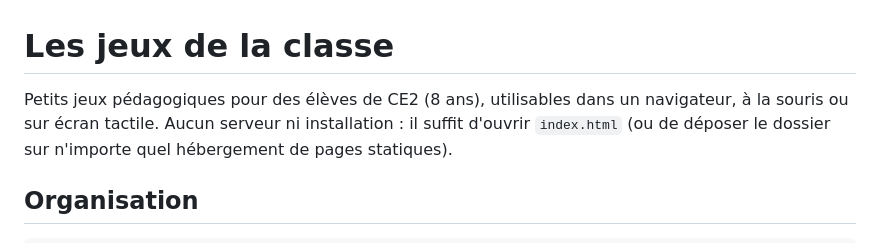
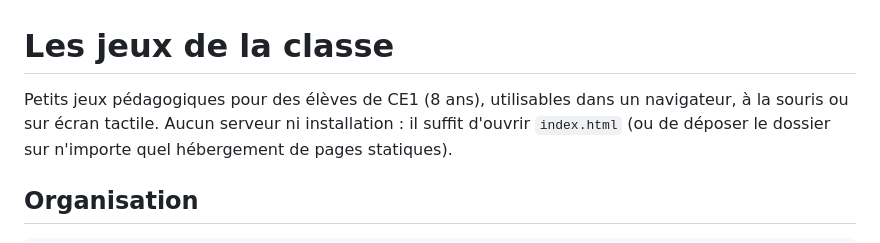
Before and after one commit to Biboundissimo/jeux-classe, a Markdown page: README.md, the part around the change. Drawn GitHub-style.

Commit message:
README : élèves de CE1
Co-Authored-By: Claude Opus 5.5 <noreply@anthropic.com>

```diff
--- a/README.md
+++ b/README.md
@@ -1,6 +1,6 @@
 # Les jeux de la classe
 
-Petits jeux pédagogiques pour des élèves de CE2 (8 ans), utilisables dans un navigateur, à la souris ou sur écran tactile.
+Petits jeux pédagogiques pour des élèves de CE1 (8 ans), utilisables dans un navigateur, à la souris ou sur écran tactile.
 Aucun serveur ni installation : il suffit d'ouvrir `index.html` (ou de déposer le dossier sur n'importe quel hébergement de pages statiques).
 
 ## Organisation
```
